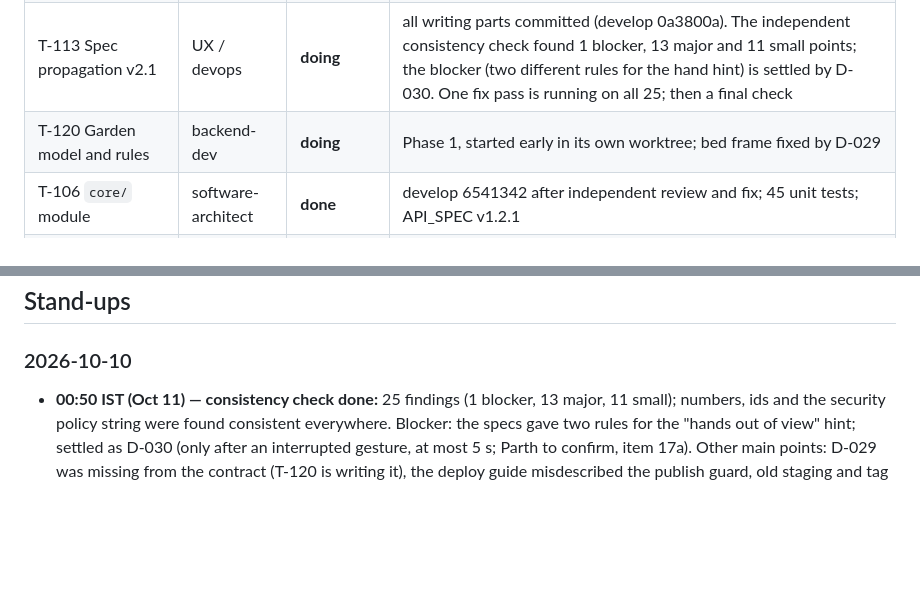
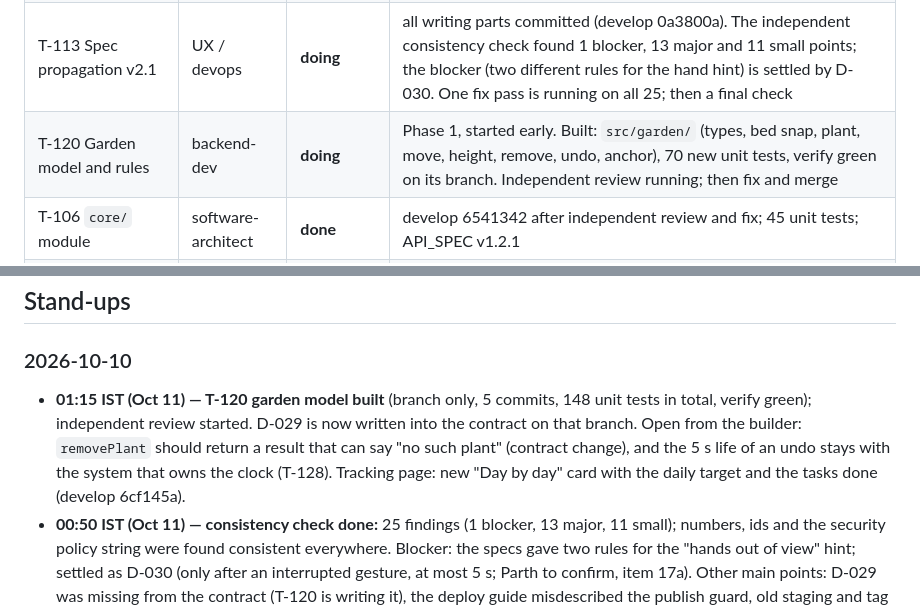
Before and after one commit to ParthDalvi2001/Roomsong, a Markdown page: specs/08-status/PROGRESS.md, 2 parts joined by grey strips. Rendered like a GitHub page; blank space fills up the shorter version.

Commit message:
docs(status): T-120 built, review running
Co-Authored-By: Claude Opus 5.5 <noreply@anthropic.com>

```diff
--- a/specs/08-status/PROGRESS.md
+++ b/specs/08-status/PROGRESS.md
@@ -22,7 +22,7 @@
 | T-111 Strip starter content | frontend-dev | **done** | develop 28ddf1e; no runtime network; SDK input models off (D-027) |
 | T-107 Emulator/e2e pipeline | qa-engineer | **done** | develop 28ddf1e; `npm run test:e2e` 6 tests ≈33 s; TC-E2E-01 ×3 green |
 | T-113 Spec propagation v2.1 | UX / devops | **doing** | all writing parts committed (develop 0a3800a). The independent consistency check found 1 blocker, 13 major and 11 small points; the blocker (two different rules for the hand hint) is settled by D-030. One fix pass is running on all 25; then a final check |
-| T-120 Garden model and rules | backend-dev | **doing** | Phase 1, started early in its own worktree; bed frame fixed by D-029 |
+| T-120 Garden model and rules | backend-dev | **doing** | Phase 1, started early. Built: `src/garden/` (types, bed snap, plant, move, height, remove, undo, anchor), 70 new unit tests, verify green on its branch. Independent review running; then fix and merge |
 | T-106 `core/` module | software-architect | **done** | develop 6541342 after independent review and fix; 45 unit tests; API_SPEC v1.2.1 |
 | T-104 Capability spike page | software-architect | **done-pending-device** | develop 31bc96a after independent review and fix; every step has a timeout and partial results are saved; the device run (TC-DEV-0A) waits for a headset |
 | T-105 Pinch-accuracy page | frontend-dev | **done-pending-device** | develop 47bd268 after independent review and fix; emulator-verified; the device run (TC-DEV-00) waits for a headset |
@@ -85,6 +85,7 @@ emulator: draws — · tris — · JS ms — · heap — · bundle: dist 7.36 MB
 
 ## Stand-ups
 ### 2026-10-10
+- **01:15 IST (Oct 11) — T-120 garden model built** (branch only, 5 commits, 148 unit tests in total, verify green); independent review started. D-029 is now written into the contract on that branch. Open from the builder: `removePlant` should return a result that can say "no such plant" (contract change), and the 5 s life of an undo stays with the system that owns the clock (T-128). Tracking page: new "Day by day" card with the daily target and the tasks done (develop 6cf145a).
 - **00:50 IST (Oct 11) — consistency check done:** 25 findings (1 blocker, 13 major, 11 small); numbers, ids and the security policy string were found consistent everywhere. Blocker: the specs gave two rules for the "hands out of view" hint; settled as D-030 (only after an interrupted gesture, at most 5 s; Parth to confirm, item 17a). Other main points: D-029 was missing from the contract (T-120 is writing it), the deploy guide misdescribed the publish guard, old staging and tag wording, a flash cap written twice as loose in four places, and the 80 % coverage gate was never set up (new task T-117). Fix pass running.
 - **00:10 IST (Oct 11) — UX wireframes committed** (develop 0a3800a): T-113 writing is complete (4 of 4 parts, no id lost). An independent consistency check across all spec files is running, with the writers' reported inconsistencies as input; a fix pass and a final check follow, then the G0 review (T-110). T-120 (garden model) is building in its own worktree. Three UX calls added for Parth (item 17).
 - **23:52 IST — T-104 capability page merged** (develop 31bc96a), done-pending-device: the review's blocker (a browser call that never answers froze the run and lost every result) is fixed with per-step timeouts, a 45 s hard stop and results saved before each step. e2e is now 20 tests. T-113: test and acceptance plans written (7 sheet ids plus TC-PERF-08/09); UX and release docs in progress. Open contract gap for T-120: the direction of bed-local +x and step 0.
```
